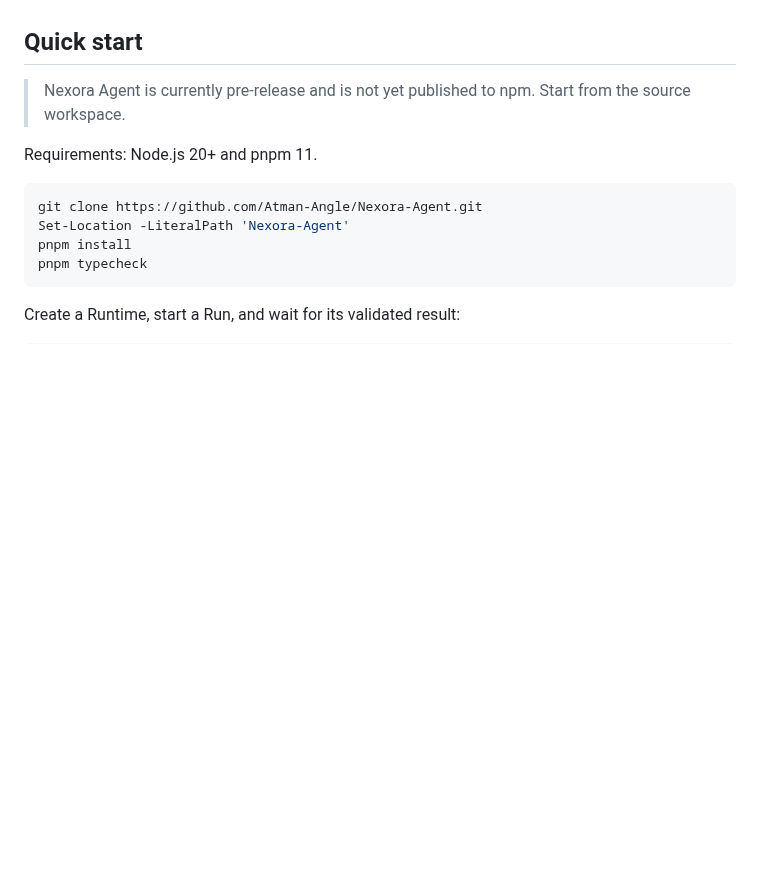
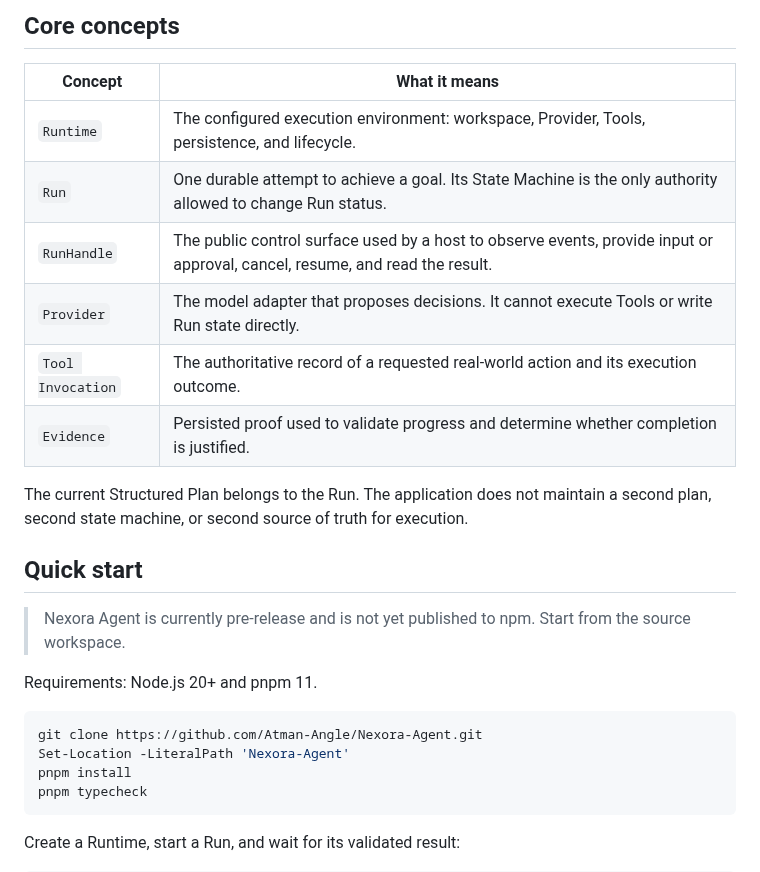
Before and after one commit to Atman-Angle/Nexora-Agent, a Markdown page: README.md, the part around one of its changes. Rendered like a GitHub page; blank space fills up the shorter version.

```diff
--- a/README.md
+++ b/README.md
@@ -43,3 +63,15 @@ Nexora is not a chat UI, hosted Agent SaaS, or vertical application framework. I
+## Core concepts
+
+| Concept | What it means |
+| --- | --- |
+| `Runtime` | The configured execution environment: workspace, Provider, Tools, persistence, and lifecycle. |
+| `Run` | One durable attempt to achieve a goal. Its State Machine is the only authority allowed to change Run status. |
+| `RunHandle` | The public control surface used by a host to observe events, provide input or approval, cancel, resume, and read the result. |
+| `Provider` | The model adapter that proposes decisions. It cannot execute Tools or write Run state directly. |
+| `Tool Invocation` | The authoritative record of a requested real-world action and its execution outcome. |
+| `Evidence` | Persisted proof used to validate progress and determine whether completion is justified. |
+
+The current Structured Plan belongs to the Run. The application does not maintain a second plan, second state machine, or second source of truth for execution.
 
 ## Quick start
 
```
Also changed, not shown: other parts of README.md (+66 -52 lines), README.zh-CN.md (+78 -52 lines), docs/applications/research-agent.md (+5 -5 lines), assets/readme/logo.png (added), 3 other files.
